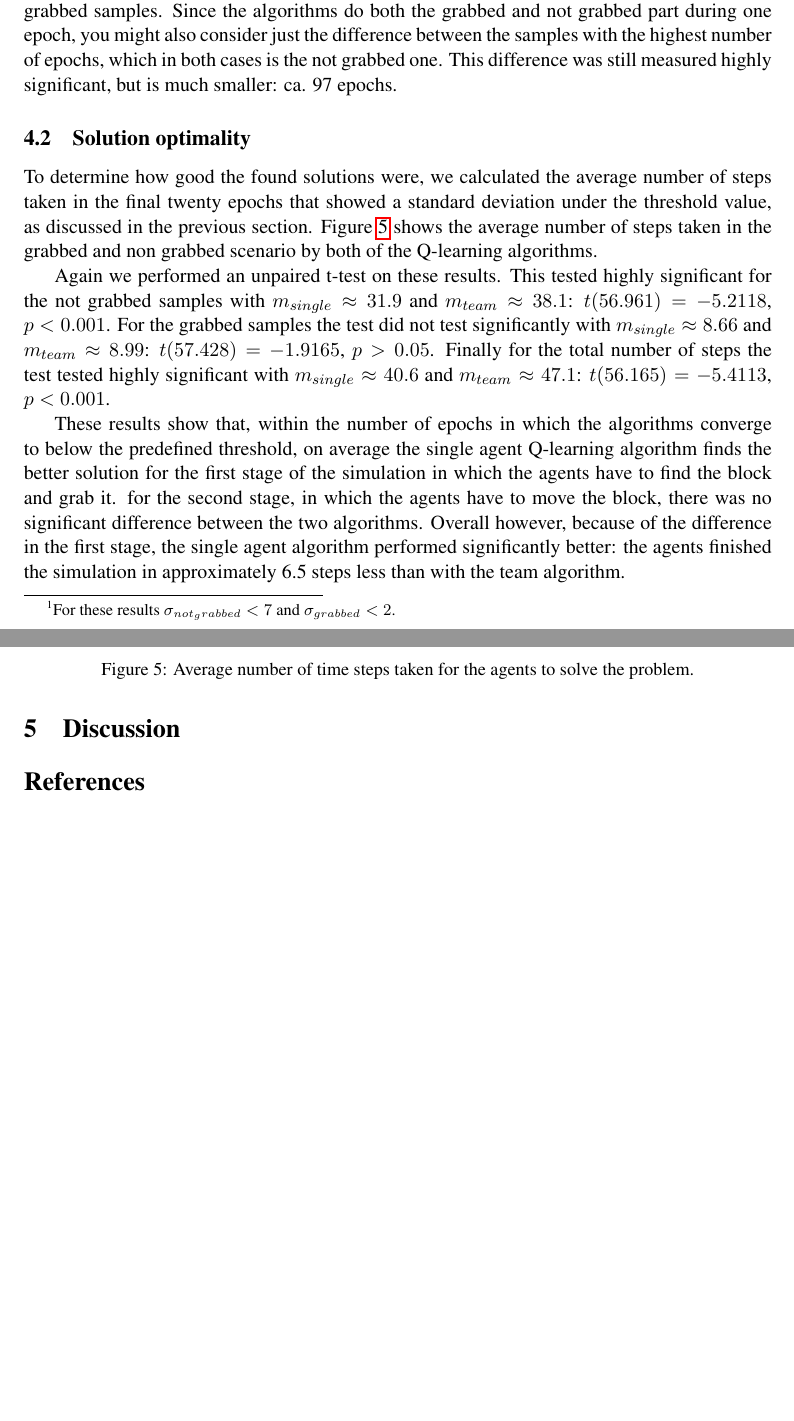
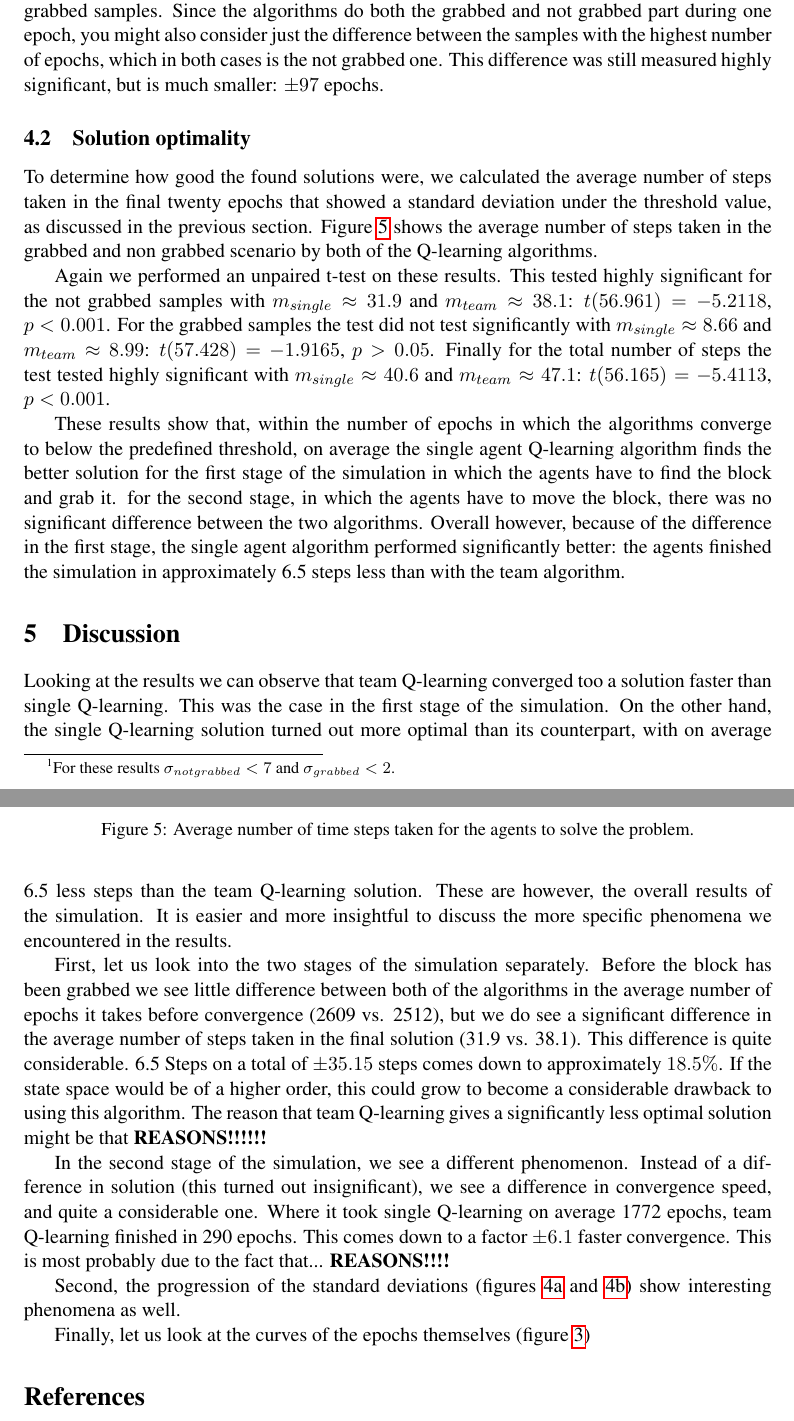
Before and after one commit to StevenBosch/MachineLearning, a LaTeX paper (Report/MaikelStevenThomas_Report_MachineLearning.tex, which reads Report/chapter/04Results.tex, Report/chapter/05Discussion.tex): two parts of pages 6 and 8 of 8 before the commit and two parts of pages 6 and 8 of 9 after it, joined at a grey line, cut so that both start at the same text, the shorter picture padded with empty space. Compiled offline with pdfLaTeX.

Commit message:
start of discussion

```diff
--- a/Report/chapter/04Results.tex
+++ b/Report/chapter/04Results.tex
@@ -29,7 +29,7 @@ Figure \ref{fig:Results1} shows the number of steps taken per epoch by two agent
 
 
 \subsection{Speed of convergence}
-To measure the speed of convergence we used as a convergence criterion that the standard deviation of 20 consecutive epochs be smaller than a set value.\footnote{For these results $\sigma_{not_grabbed} < 7$ and $\sigma_{grabbed} < 2$.} Figures \ref{3a} and \ref{3b} show the standard deviations for both the single and team learning algorithm. The simulation was run 30 times per learning algorithm and every run the number of epochs it took to reach the convergence criterion was counted. Figures \ref{3c} and \ref{3d} show the results of these counts per condition (grabbed or not grabbed).
+To measure the speed of convergence we used as a convergence criterion that the standard deviation of 20 consecutive epochs be smaller than a set value.\footnote{For these results $\sigma_{not grabbed} < 7$ and $\sigma_{grabbed} < 2$.} Figures \ref{3a} and \ref{3b} show the standard deviations for both the single and team learning algorithm. The simulation was run 30 times per learning algorithm and every run the number of epochs it took to reach the convergence criterion was counted. Figures \ref{3c} and \ref{3d} show the results of these counts per condition (grabbed or not grabbed).
 
 To test whether the difference was significant we performed an unpaired t-test on the not grabbed, grabbed and summed results. Given a 95 percent confidence interval the t-test tested significant for the not grabbed samples with $m_{single} \approx 2609$ and $m_{team} \approx 2512$: $t(44.223) = 2.8123$, $p < 0.05$. It tested highly significant for the grabbed samples, with $m_{single} = 1772$ and $m_{team} = 290.4$: $t(52.353) = 14.032$, $p<0.001$. Finally, the t-test tested highly significant for the added results, with $m_{single} \approx 4381$ and $m_{team} \approx 2802$: $t(49.721) = 14.672$, $p < 0.001$.
 \begin{figure}
@@ -62,7 +62,7 @@ To test whether the difference was significant we performed an unpaired t-test o
 	\label{fig:Results3}
 \end{figure}
 
-From these results we can conclude that single Q-learning is converged slightly faster when the block is not grabbed, but considerably slower when the block is grabbed. In total this results in the team Q-learning being quite faster overall, with an average difference of approximately 1597 epochs. Note that this difference is taken over the sum of the epochs for grabbed and not grabbed samples. Since the algorithms do both the grabbed and not grabbed part during one epoch, you might also consider just the difference between the samples with the highest number of epochs, which in both cases is the not grabbed one. This difference was still measured highly significant, but is much smaller: ca. 97 epochs.
+From these results we can conclude that single Q-learning is converged slightly faster when the block is not grabbed, but considerably slower when the block is grabbed. In total this results in the team Q-learning being quite faster overall, with an average difference of approximately 1597 epochs. Note that this difference is taken over the sum of the epochs for grabbed and not grabbed samples. Since the algorithms do both the grabbed and not grabbed part during one epoch, you might also consider just the difference between the samples with the highest number of epochs, which in both cases is the not grabbed one. This difference was still measured highly significant, but is much smaller: $\pm 97$ epochs.
 
 \subsection{Solution optimality}
 To determine how good the found solutions were, we calculated the average number of steps taken in the final twenty epochs that showed a standard deviation under the threshold value, as discussed in the previous section. Figure \ref{fig:Results4} shows the average number of steps taken in the grabbed and non grabbed scenario by both of the Q-learning algorithms.
--- a/Report/chapter/05Discussion.tex
+++ b/Report/chapter/05Discussion.tex
@@ -1 +1,10 @@
 \section{Discussion}
+Looking at the results we can observe that team Q-learning converged too a solution faster than single Q-learning. This was the case in the first stage of the simulation. On the other hand, the single Q-learning solution turned out more optimal than its counterpart, with on average 6.5 less steps than the team Q-learning solution. These are however, the overall results of the simulation. It is easier and more insightful to discuss the more specific phenomena we encountered in the results.
+
+First, let us look into the two stages of the simulation separately. Before the block has been grabbed we see little difference between both of the algorithms in the average number of epochs it takes before convergence (2609 vs. 2512), but we do see a significant difference in the average number of steps taken in the final solution (31.9 vs. 38.1). This difference is quite considerable. 6.5 Steps on a total of $\pm 35.15$ steps comes down to approximately $18.5\%$. If the state space would be of a higher order, this could grow to become a considerable drawback to using this algorithm. The reason that team Q-learning gives a significantly less optimal solution might be that \textbf{REASONS!!!!!!}
+
+In the second stage of the simulation, we see a different phenomenon. Instead of a difference in solution (this turned out insignificant), we see a difference in convergence speed, and quite a considerable one. Where it took single Q-learning on average 1772 epochs, team Q-learning finished in 290 epochs. This comes down to a factor $\pm 6.1$ faster convergence. This is most probably due to the fact that... \textbf{REASONS!!!!}
+
+Second, the progression of the standard deviations (figures \ref{3a} and \ref{3b}) show interesting phenomena as well.
+
+Finally, let us look at the curves of the epochs themselves (figure \ref{fig:Results1})
```
Also changed, not shown: Report/MaikelStevenThomas_Report_MachineLearning.pdf.
